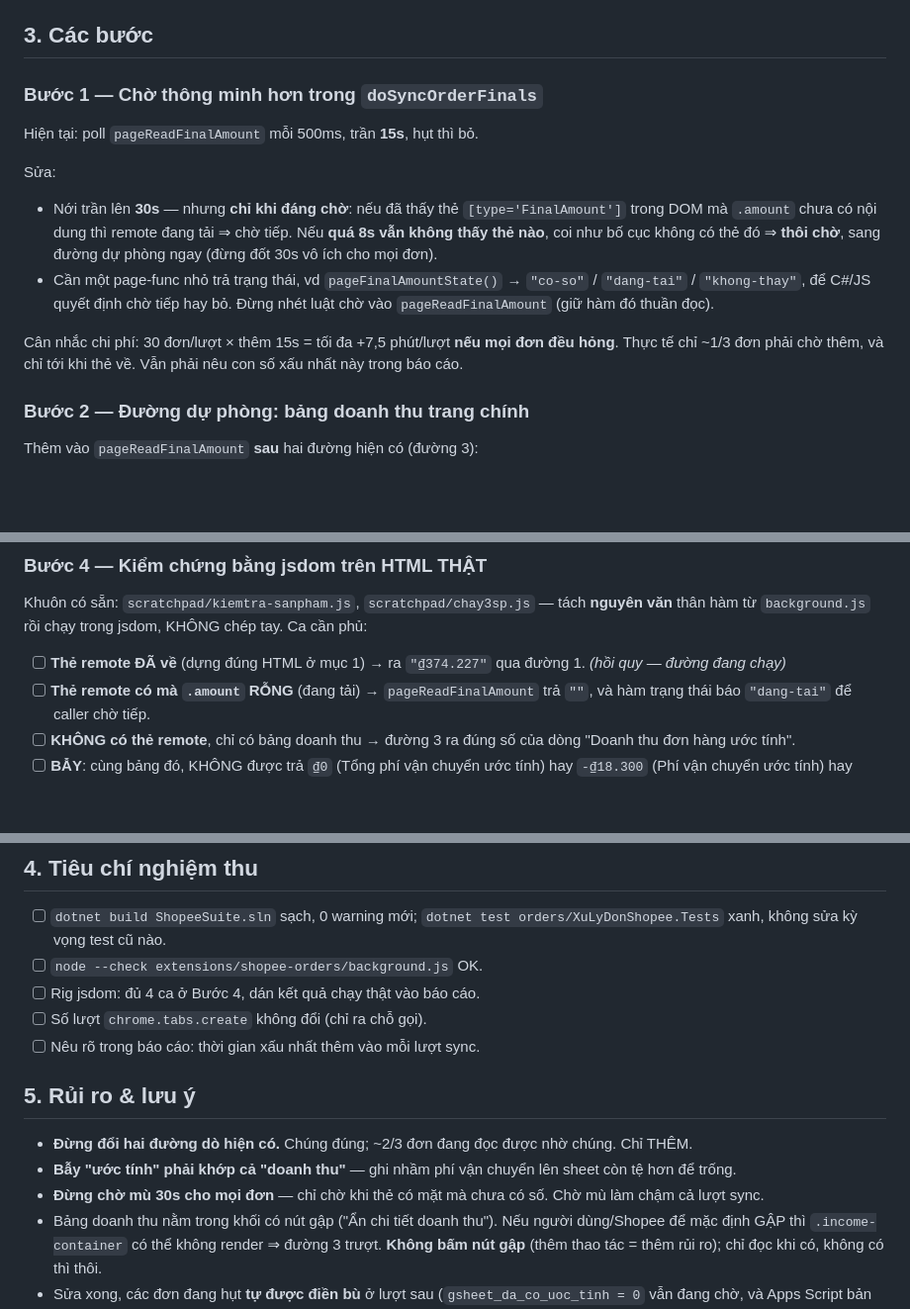
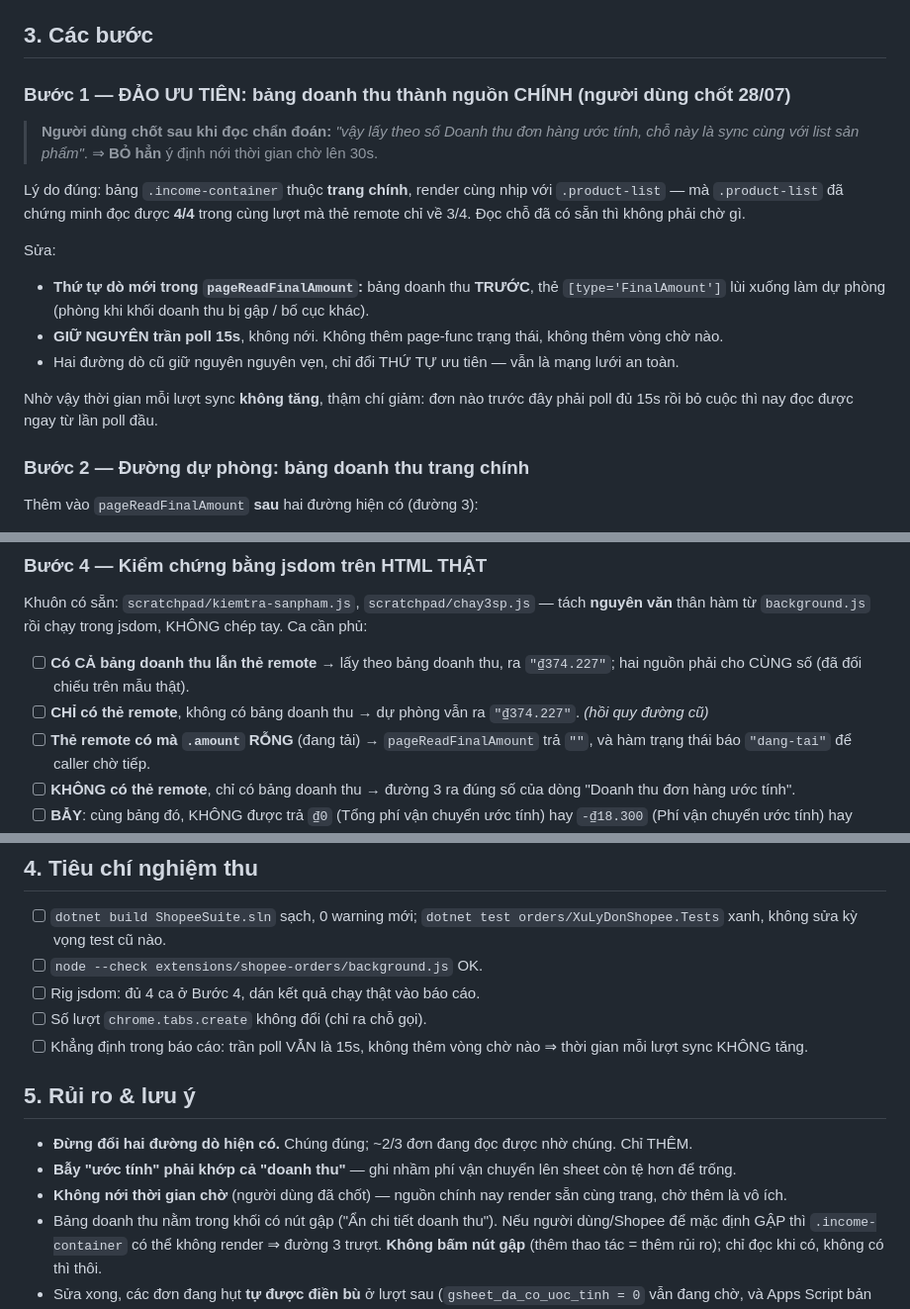
Before and after one commit to muinx2022/shopee-suite, a Markdown page: plans/2026-07-28-doc-uoc-tinh-theo-nhan-doanh-thu.md, 3 parts joined by grey strips. Shown at 99% size. GitHub-like rendering; blank space fills up the shorter version.

Commit message:
plan uoc tinh: dao uu tien - bang doanh thu la nguon CHINH, khong noi thoi gian cho
Nguoi dung chot: lay theo "Doanh thu don hang uoc tinh" vi cho do sync cung
list san pham. Bo y dinh noi poll 15s -> 30s; the FinalAmount (remote-component)
lui xuong lam du phong.

Co-Authored-By: Claude Fable 5 <noreply@anthropic.com>

```diff
--- a/plans/2026-07-28-doc-uoc-tinh-theo-nhan-doanh-thu.md
+++ b/plans/2026-07-28-doc-uoc-tinh-theo-nhan-doanh-thu.md
@@ -102,19 +102,22 @@ Thêm: nhãn có **tooltip lẫn vào text** — lấy thô ra `"Doanh thu đơn
 
 ## 3. Các bước
 
-### Bước 1 — Chờ thông minh hơn trong `doSyncOrderFinals`
+### Bước 1 — ĐẢO ƯU TIÊN: bảng doanh thu thành nguồn CHÍNH (người dùng chốt 28/07)
 
-Hiện tại: poll `pageReadFinalAmount` mỗi 500ms, trần **15s**, hụt thì bỏ.
+> **Người dùng chốt sau khi đọc chẩn đoán:** *"vậy lấy theo số Doanh thu đơn hàng ước tính, chỗ này là sync cùng
+> với list sản phẩm"*. ⇒ **BỎ hẳn** ý định nới thời gian chờ lên 30s.
+
+Lý do đúng: bảng `.income-container` thuộc **trang chính**, render cùng nhịp với `.product-list` — mà `.product-list`
+đã chứng minh đọc được **4/4** trong cùng lượt mà thẻ remote chỉ về 3/4. Đọc chỗ đã có sẵn thì không phải chờ gì.
 
 Sửa:
-- Nới trần lên **30s** — nhưng **chỉ khi đáng chờ**: nếu đã thấy thẻ `[type='FinalAmount']` trong DOM mà `.amount`
-  chưa có nội dung thì remote đang tải ⇒ chờ tiếp. Nếu **quá 8s vẫn không thấy thẻ nào**, coi như bố cục không có
-  thẻ đó ⇒ **thôi chờ**, sang đường dự phòng ngay (đừng đốt 30s vô ích cho mọi đơn).
-- Cần một page-func nhỏ trả trạng thái, vd `pageFinalAmountState()` → `"co-so"` / `"dang-tai"` / `"khong-thay"`,
-  để C#/JS quyết định chờ tiếp hay bỏ. Đừng nhét luật chờ vào `pageReadFinalAmount` (giữ hàm đó thuần đọc).
+- **Thứ tự dò mới trong `pageReadFinalAmount`:** bảng doanh thu **TRƯỚC**, thẻ `[type='FinalAmount']` lùi xuống
+  làm dự phòng (phòng khi khối doanh thu bị gập / bố cục khác).
+- **GIỮ NGUYÊN trần poll 15s**, không nới. Không thêm page-func trạng thái, không thêm vòng chờ nào.
+- Hai đường dò cũ giữ nguyên nguyên vẹn, chỉ đổi THỨ TỰ ưu tiên — vẫn là mạng lưới an toàn.
 
-Cân nhắc chi phí: 30 đơn/lượt × thêm 15s = tối đa +7,5 phút/lượt **nếu mọi đơn đều hỏng**. Thực tế chỉ ~1/3 đơn
-phải chờ thêm, và chỉ tới khi thẻ về. Vẫn phải nêu con số xấu nhất này trong báo cáo.
+Nhờ vậy thời gian mỗi lượt sync **không tăng**, thậm chí giảm: đơn nào trước đây phải poll đủ 15s rồi bỏ cuộc thì
+nay đọc được ngay từ lần poll đầu.
 
 ### Bước 2 — Đường dự phòng: bảng doanh thu trang chính
 
@@ -139,7 +142,8 @@ Trả **text thô** cho C# parse — giữ nếp hiện tại (`MergeFinalAmount
 Khuôn có sẵn: `scratchpad/kiemtra-sanpham.js`, `scratchpad/chay3sp.js` — tách **nguyên văn** thân hàm từ
 `background.js` rồi chạy trong jsdom, KHÔNG chép tay. Ca cần phủ:
 
-- [ ] **Thẻ remote ĐÃ về** (dựng đúng HTML ở mục 1) → ra `"₫374.227"` qua đường 1. *(hồi quy — đường đang chạy)*
+- [ ] **Có CẢ bảng doanh thu lẫn thẻ remote** → lấy theo bảng doanh thu, ra `"₫374.227"`; hai nguồn phải cho CÙNG số (đã đối chiếu trên mẫu thật).
+- [ ] **CHỈ có thẻ remote**, không có bảng doanh thu → dự phòng vẫn ra `"₫374.227"`. *(hồi quy đường cũ)*
 - [ ] **Thẻ remote có mà `.amount` RỖNG** (đang tải) → `pageReadFinalAmount` trả `""`, và hàm trạng thái báo
       `"dang-tai"` để caller chờ tiếp.
 - [ ] **KHÔNG có thẻ remote**, chỉ có bảng doanh thu → đường 3 ra đúng số của dòng "Doanh thu đơn hàng ước tính".
@@ -163,13 +167,13 @@ Hiện chỉ có `Lấy Số tiền cuối cùng: 3/4 đơn.` — không biết
 - [ ] `node --check extensions/shopee-orders/background.js` OK.
 - [ ] Rig jsdom: đủ 4 ca ở Bước 4, dán kết quả chạy thật vào báo cáo.
 - [ ] Số lượt `chrome.tabs.create` không đổi (chỉ ra chỗ gọi).
-- [ ] Nêu rõ trong báo cáo: thời gian xấu nhất thêm vào mỗi lượt sync.
+- [ ] Khẳng định trong báo cáo: trần poll VẪN là 15s, không thêm vòng chờ nào ⇒ thời gian mỗi lượt sync KHÔNG tăng.
 
 ## 5. Rủi ro & lưu ý
 
 - **Đừng đổi hai đường dò hiện có.** Chúng đúng; ~2/3 đơn đang đọc được nhờ chúng. Chỉ THÊM.
 - **Bẫy "ước tính" phải khớp cả "doanh thu"** — ghi nhầm phí vận chuyển lên sheet còn tệ hơn để trống.
-- **Đừng chờ mù 30s cho mọi đơn** — chỉ chờ khi thẻ có mặt mà chưa có số. Chờ mù làm chậm cả lượt sync.
+- **Không nới thời gian chờ** (người dùng đã chốt) — nguồn chính nay render sẵn cùng trang, chờ thêm là vô ích.
 - Bảng doanh thu nằm trong khối có nút gập ("Ẩn chi tiết doanh thu"). Nếu người dùng/Shopee để mặc định GẬP thì
   `.income-container` có thể không render ⇒ đường 3 trượt. **Không bấm nút gập** (thêm thao tác = thêm rủi ro);
   chỉ đọc khi có, không có thì thôi.
```
